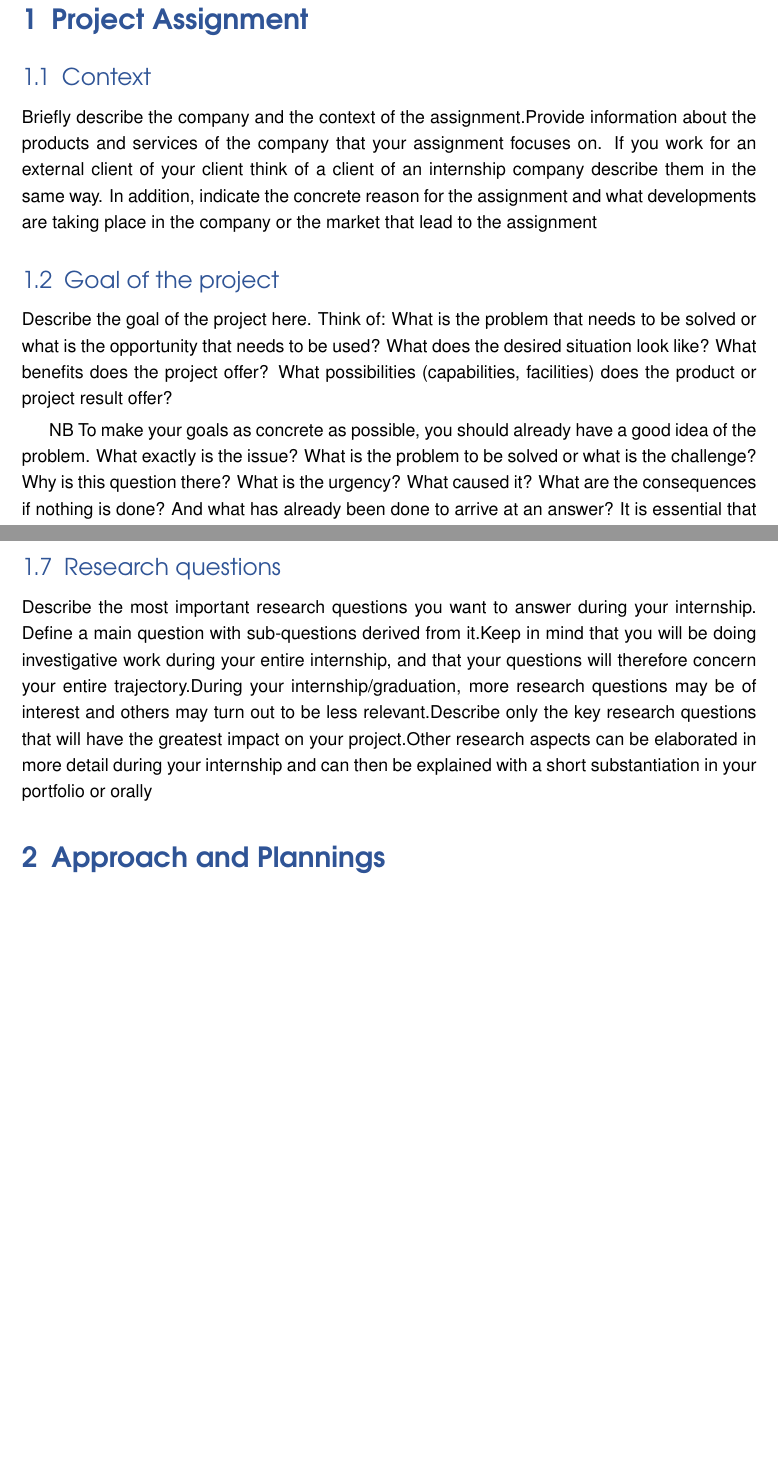
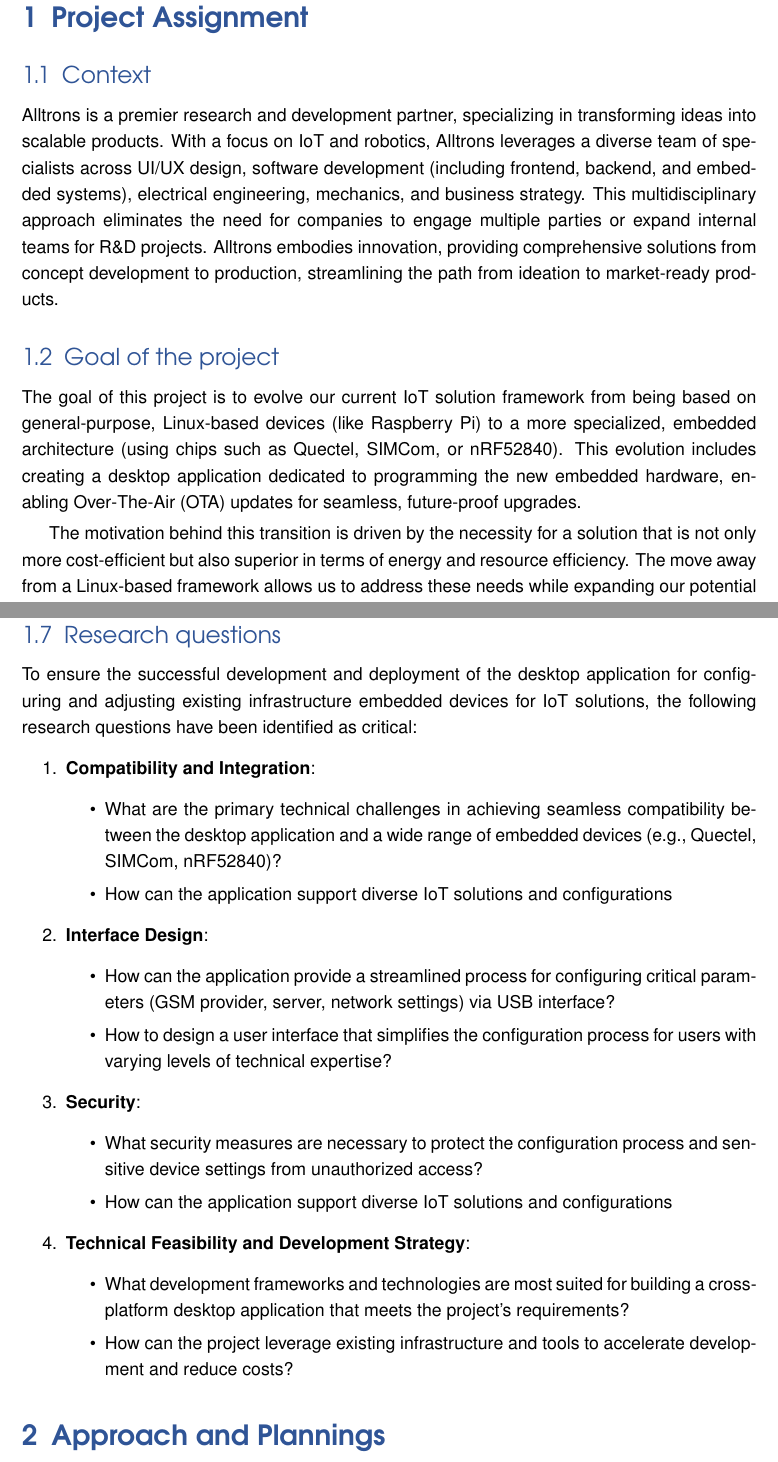
Before and after one commit to MichalI495002/Internship, a LaTeX document (Docs/ProjectPlan.tex): two parts of pages 4 and 5 of 8 before the commit and two parts of pages 4 and 6 of 9 after it, joined at a grey line, cut so that both start at the same text, the shorter picture padded with empty space. Compiled offline with pdfLaTeX.

Commit message:
Update Project Assignment

```diff
--- a/Docs/ProjectPlan.tex
+++ b/Docs/ProjectPlan.tex
@@ -165,12 +165,10 @@
 
 
 \subsection{Context}
-Briefly describe the company and the context of the assignment.Provide information about the products and services of the company that your assignment focuses on. If you work for an external client of your client  think of a client of an internship company describe them in the same way. In addition, indicate the concrete reason for the assignment and what developments are taking place in the company or the market that lead to the assignment
+Alltrons is a premier research and development partner, specializing in transforming ideas into scalable products. With a focus on IoT and robotics, Alltrons leverages a diverse team of specialists across UI/UX design, software development (including frontend, backend, and embedded systems), electrical engineering, mechanics, and business strategy. This multidisciplinary approach eliminates the need for companies to engage multiple parties or expand internal teams for R\&D projects. Alltrons embodies innovation, providing comprehensive solutions from concept development to production, streamlining the path from ideation to market-ready products.
+
 \subsection{Goal of the project}
-Describe the goal of the project here. Think of:
-What is the problem that needs to be solved or what is the opportunity that needs to be used?
-What does the desired situation look like?
-What benefits does the project offer?
-What possibilities (capabilities, facilities) does the product or project result offer?
+The goal of this project is to evolve our current IoT solution framework from being based on general-purpose, Linux-based devices (like Raspberry Pi) to a more specialized, embedded architecture (using chips such as Quectel, SIMCom, or nRF52840). This evolution includes creating a desktop application dedicated to programming the new embedded hardware, enabling Over-The-Air (OTA) updates for seamless, future-proof upgrades.
 \smallbreak
-NB To make your goals as concrete as possible, you should already have a good idea of the problem. What exactly is the issue? What is the problem to be solved or what is the challenge? Why is this question there? What is the urgency? What caused it? What are the consequences if nothing is done? And what has already been done to arrive at an answer? It is essential that you look critically at the client's needs. Is the problem outlined actually the problem? And is your client's question actually the right solution? Ask critical questions and try to arrive at the correct problem statement together with the client. If more research is needed to determine this, include this in your approach.
+The motivation behind this transition is driven by the necessity for a solution that is not only more cost-efficient but also superior in terms of energy and resource efficiency. The move away from a Linux-based framework allows us to address these needs while expanding our potential client base. Embedded systems offer a targeted approach to IoT development, aligning with the market's demand for leaner, more efficient technologies.
+\smallbreak
@@ -200,7 +209,32 @@
 \subsection{Finished products}
 A Product Breakdown Structure of the end and intermediate products that the project will deliver with a short description in text of each product.The end products are more than the project plan and the product itself.Also, for example, requirements and architecture documents and research and test reports are typical parts of a PBS.These documents are important for the relevant stakeholders during development as well as during the transfer and during the management phase.During the project you can change the PBS and you can add or remove products in consultation
+\pagebreak
 \subsection{Research questions}
-Describe the most important research questions you want to answer during your internship. Define a main question with sub-questions derived from it.Keep in mind that you will be doing investigative work during your entire internship, and that your questions will therefore concern your entire trajectory.During your internship/graduation, more research questions may be of interest and others may turn out to be less relevant.Describe only the key research questions that will have the greatest impact on your project.Other research aspects can be elaborated in more detail during your internship and can then be explained with a short substantiation in your portfolio or orally
+To ensure the successful development and deployment of the desktop application for configuring and adjusting existing infrastructure embedded devices for IoT solutions, the following research questions have been identified as critical:
+\begin{enumerate}
+  \item \textbf{Compatibility and Integration}:
+  \begin{itemize}
+    \item What are the primary technical challenges in achieving seamless compatibility between the desktop application and a wide range of embedded devices (e.g., Quectel, SIMCom, nRF52840)?
+    \item How can the application support diverse IoT solutions and configurations
+\end{itemize}
+  \item \textbf{Interface Design}:
+  \begin{itemize}
+    \item How can the application provide a streamlined process for configuring critical parameters (GSM provider, server, network settings) via USB interface?
+    \item How to design a user interface that simplifies the configuration process for users with varying levels of technical expertise?
+\end{itemize}
+  \item \textbf{Security}:
+  \begin{itemize}
+    \item What security measures are necessary to protect the configuration process and sensitive device settings from unauthorized access?
+    \item How can the application support diverse IoT solutions and configurations
+\end{itemize}
+  \item \textbf{Technical Feasibility and Development Strategy}:
+  \begin{itemize}
+    \item What development frameworks and technologies are most suited for building a cross-platform desktop application that meets the project's requirements?
+    \item How can the project leverage existing infrastructure and tools to accelerate development and reduce costs?
+\end{itemize}
+\end{enumerate}
+
+
 \section{Approach and Plannings}
 \subsection{Approach}
 Indicate here which method you follow in your project plan, for example whether you use a waterfall or scrum method.also indicate how you will approach the problem definition phase and completion phase. With a scrum approach you can think of length of sprints, set-up of your sprints, stand-up, set-up of demos, retrospective, etc.
```
Also changed, not shown: Docs/ProjectPlan.pdf, Docs/ProjectPlan.tex (56 more changed lines). Lines whose indentation alone changed are shown as unchanged.
